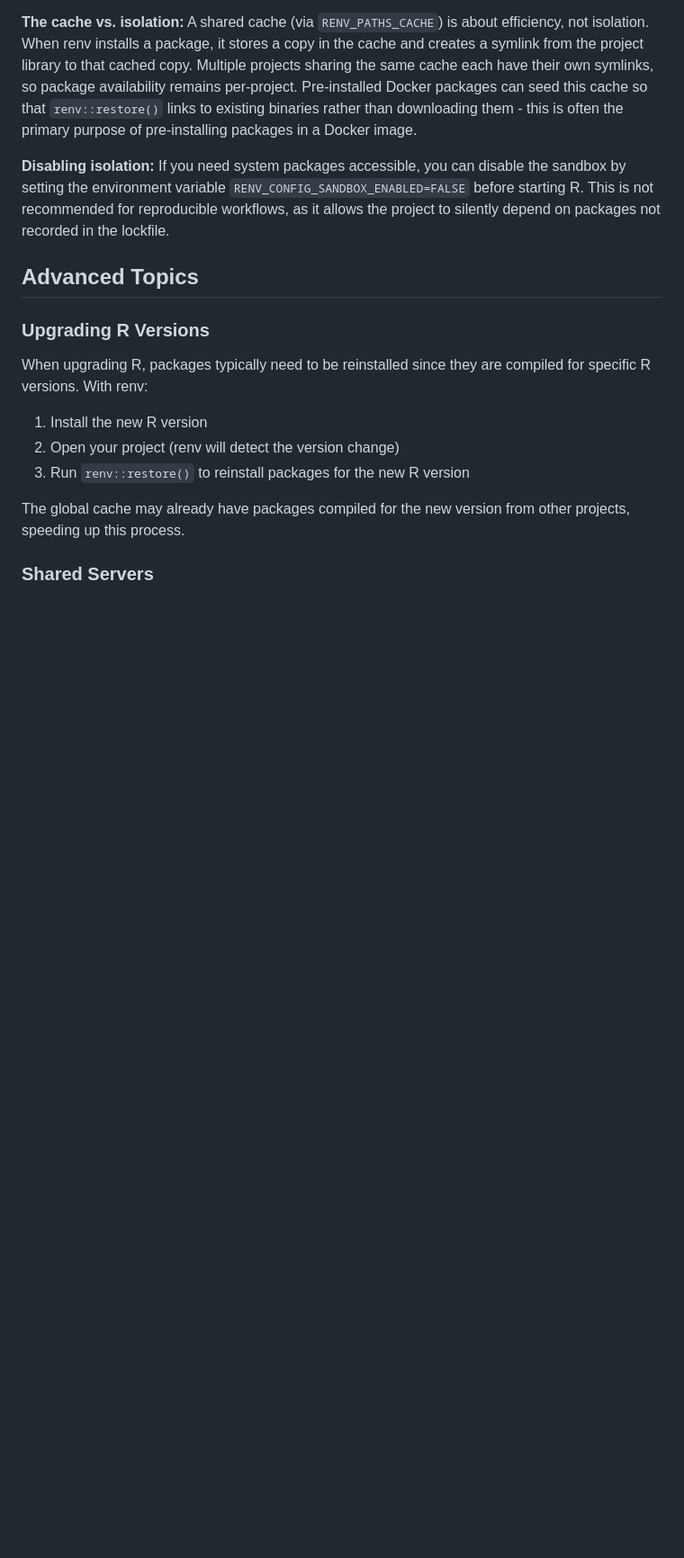
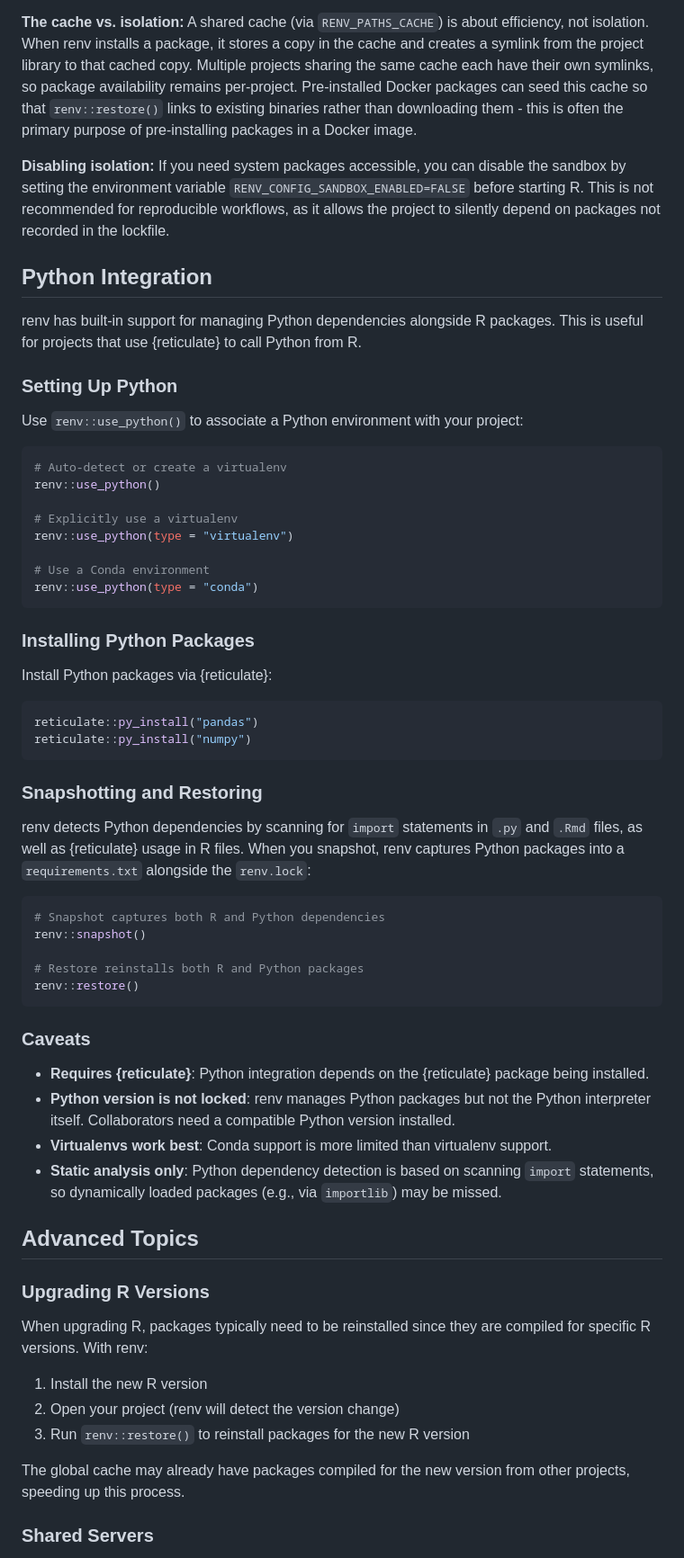
Before and after one commit to davetang/learning_renv, a Markdown page: README.md, the part around one of its changes. Shown at 90% size. Drawn GitHub-style; blank space fills up the shorter version.

Commit message:
Python support

````diff
--- a/README.md
+++ b/README.md
@@ -404,6 +405,53 @@ When renv is active, it modifies `.libPaths()` to point exclusively to the proje
 
 **Disabling isolation:** If you need system packages accessible, you can disable the sandbox by setting the environment variable `RENV_CONFIG_SANDBOX_ENABLED=FALSE` before starting R. This is not recommended for reproducible workflows, as it allows the project to silently depend on packages not recorded in the lockfile.
 
+## Python Integration
+
+renv has built-in support for managing Python dependencies alongside R packages. This is useful for projects that use {reticulate} to call Python from R.
+
+### Setting Up Python
+
+Use `renv::use_python()` to associate a Python environment with your project:
+
+```r
+# Auto-detect or create a virtualenv
+renv::use_python()
+
+# Explicitly use a virtualenv
+renv::use_python(type = "virtualenv")
+
+# Use a Conda environment
+renv::use_python(type = "conda")
+```
+
+### Installing Python Packages
+
+Install Python packages via {reticulate}:
+
+```r
+reticulate::py_install("pandas")
+reticulate::py_install("numpy")
+```
+
+### Snapshotting and Restoring
+
+renv detects Python dependencies by scanning for `import` statements in `.py` and `.Rmd` files, as well as {reticulate} usage in R files. When you snapshot, renv captures Python packages into a `requirements.txt` alongside the `renv.lock`:
+
+```r
+# Snapshot captures both R and Python dependencies
+renv::snapshot()
+
+# Restore reinstalls both R and Python packages
+renv::restore()
+```
+
+### Caveats
+
+* **Requires {reticulate}**: Python integration depends on the {reticulate} package being installed.
+* **Python version is not locked**: renv manages Python packages but not the Python interpreter itself. Collaborators need a compatible Python version installed.
+* **Virtualenvs work best**: Conda support is more limited than virtualenv support.
+* **Static analysis only**: Python dependency detection is based on scanning `import` statements, so dynamically loaded packages (e.g., via `importlib`) may be missed.
+
 ## Advanced Topics
 
 ### Upgrading R Versions
````
Also changed, not shown: other parts of README.md (+2 -1 lines).
